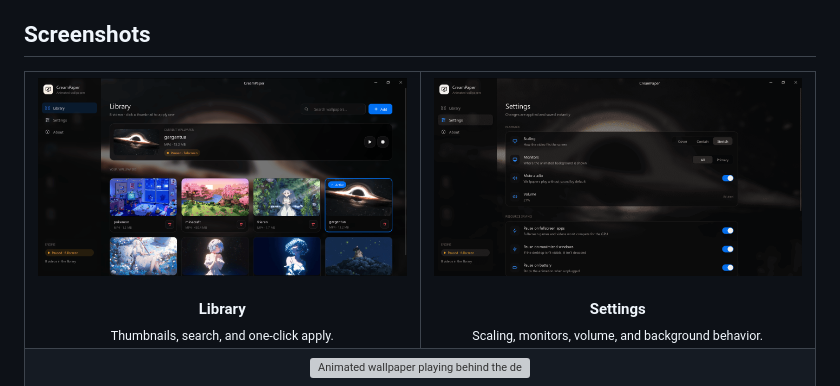
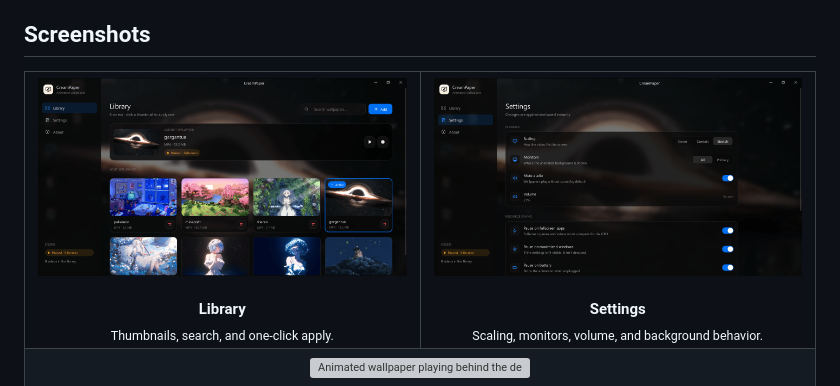
Before and after one commit to Arviixzuh/creampaper, a Markdown page: README.md, the part around the change. Rendered like a GitHub page; pictures changed too: assets/sc_1.PNG (added), assets/sc_2.PNG (added), assets/ss_1.png (deleted); grey boxes are pictures that could not be loaded.

Commit message:
chore: 📦 replace screenshot assets with updated versions

```diff
--- a/README.md
+++ b/README.md
@@ -30,14 +30,14 @@ The interface only redraws when a `Signal` changes, and the window can be closed
 <table>
   <tr>
     <td align="center" width="50%">
-      <img src="/assets/ss_1.png" alt="CreamPaper wallpaper library" width="100%" style="max-width: 100%; height: auto;" />
+      <img src="/assets/sc_1.PNG" alt="CreamPaper wallpaper library" width="100%" style="max-width: 100%; height: auto;" />
       <br /><br />
       <b>Library</b>
       <br />
       <sub>Thumbnails, search, and one-click apply.</sub>
     </td>
     <td align="center" width="50%">
-      <img src="/assets/ss_2.png" alt="CreamPaper settings" width="100%" style="max-width: 100%; height: auto;" />
+      <img src="/assets/sc_2.PNG" alt="CreamPaper settings" width="100%" style="max-width: 100%; height: auto;" />
       <br /><br />
       <b>Settings</b>
       <br />
```
